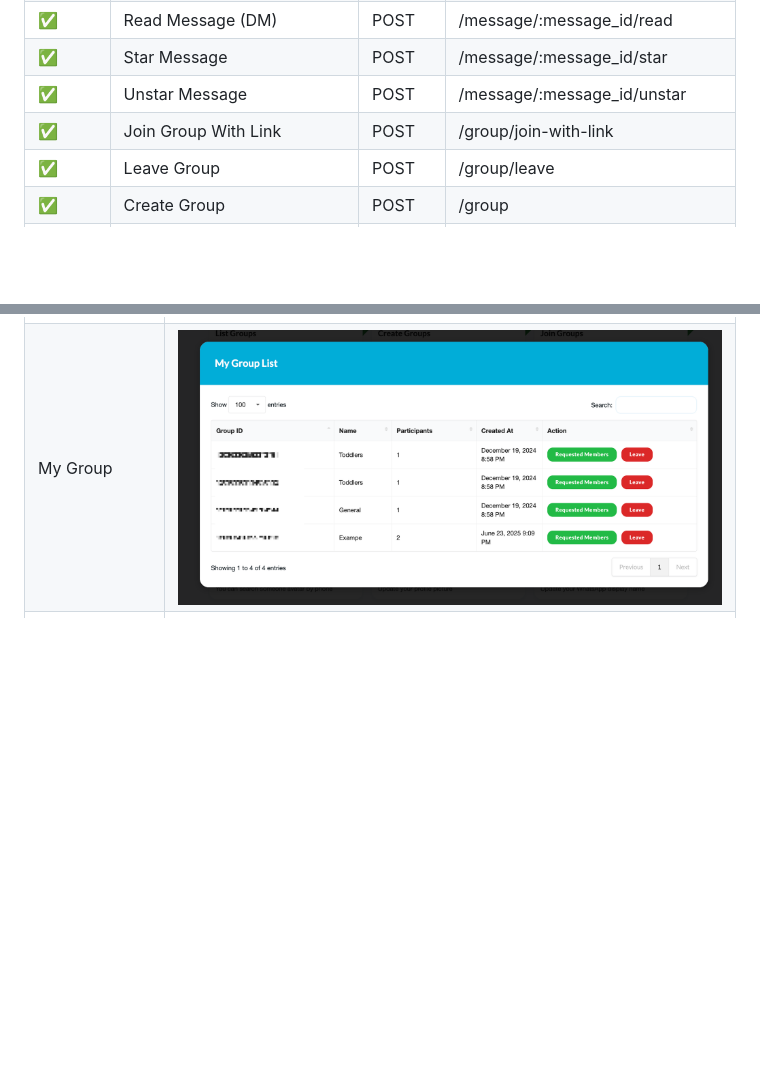
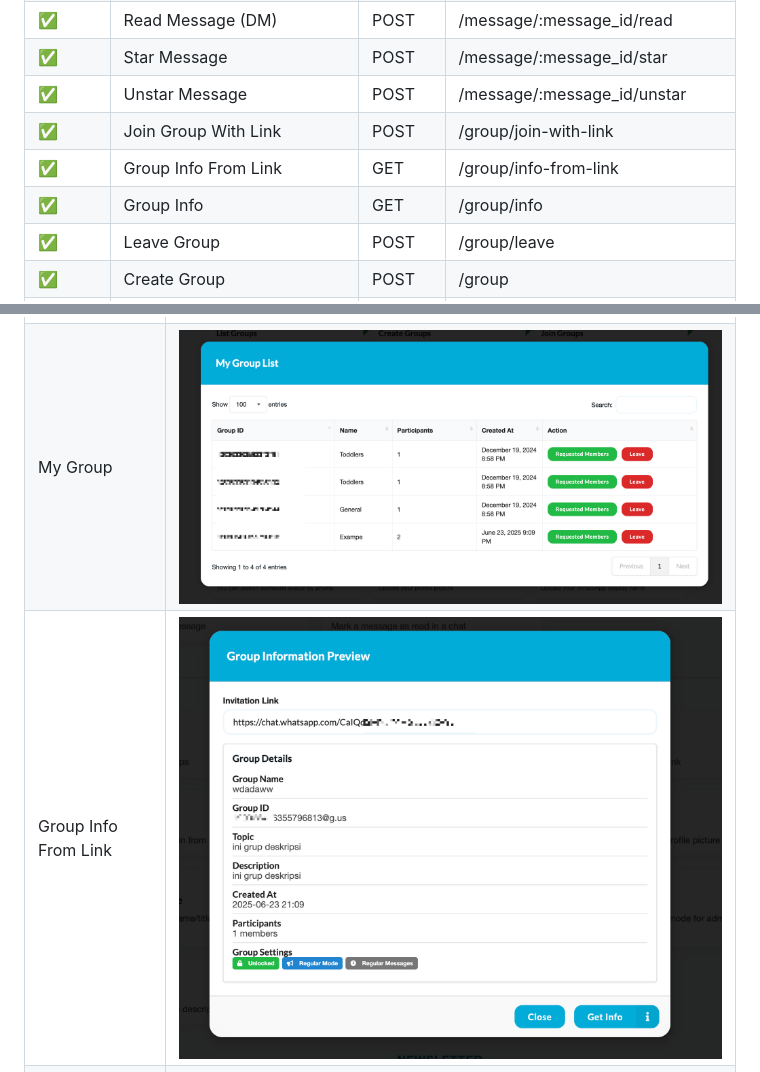
Before and after one commit to aldinokemal/go-whatsapp-web-multidevice, a Markdown page: readme.md, 2 parts joined by grey strips. Rendered like a GitHub page; pictures changed too: gallery/group-info-from-link.png (added); blank space fills up the shorter version.

```diff
--- a/readme.md
+++ b/readme.md
@@ -328,6 +328,8 @@ You can fork or edit this source code !
 | ✅       | Star Message                           | POST   | /message/:message_id/star           |
 | ✅       | Unstar Message                         | POST   | /message/:message_id/unstar         |
 | ✅       | Join Group With Link                   | POST   | /group/join-with-link               |
+| ✅       | Group Info From Link                   | GET    | /group/info-from-link               |
+| ✅       | Group Info                             | GET    | /group/info                         |
 | ✅       | Leave Group                            | POST   | /group/leave                        |
 | ✅       | Create Group                           | POST   | /group                              |
 | ✅       | Add Participants in Group              | POST   | /group/participants                 |
@@ -382,6 +384,7 @@ You can fork or edit this source code !
 | Send Presence        | ![Send Presence](./gallery/send-presence.png)                 |
 | Send Link            | ![Send Link](./gallery/send-link.png)                         |
 | My Group             | ![My Group](./gallery/group-list.png)                         |
+| Group Info From Link | ![Group Info From Link](./gallery/group-info-from-link.png)   |
 | Create Group         | ![Create Group](./gallery/group-create.png)                   |
 | Join Group with LInk | ![Join Group with Link](./gallery/group-join-link.png)        |
 | Manage Participant   | ![Manage Participant](./gallery/group-manage-participant.png) |
```
Also changed, not shown: 15 other files.
